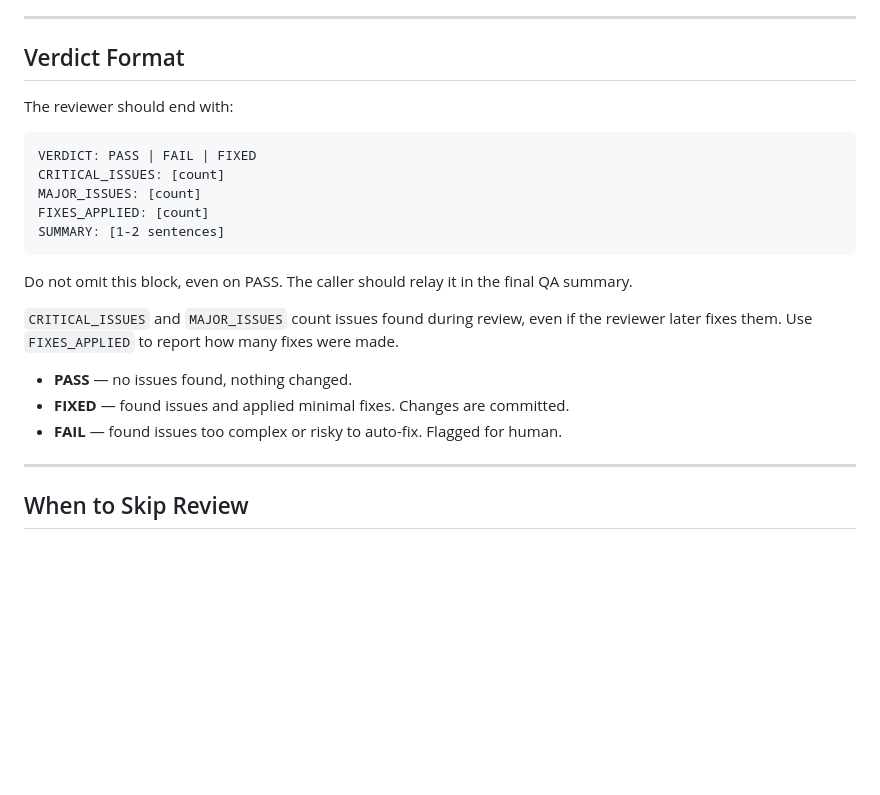
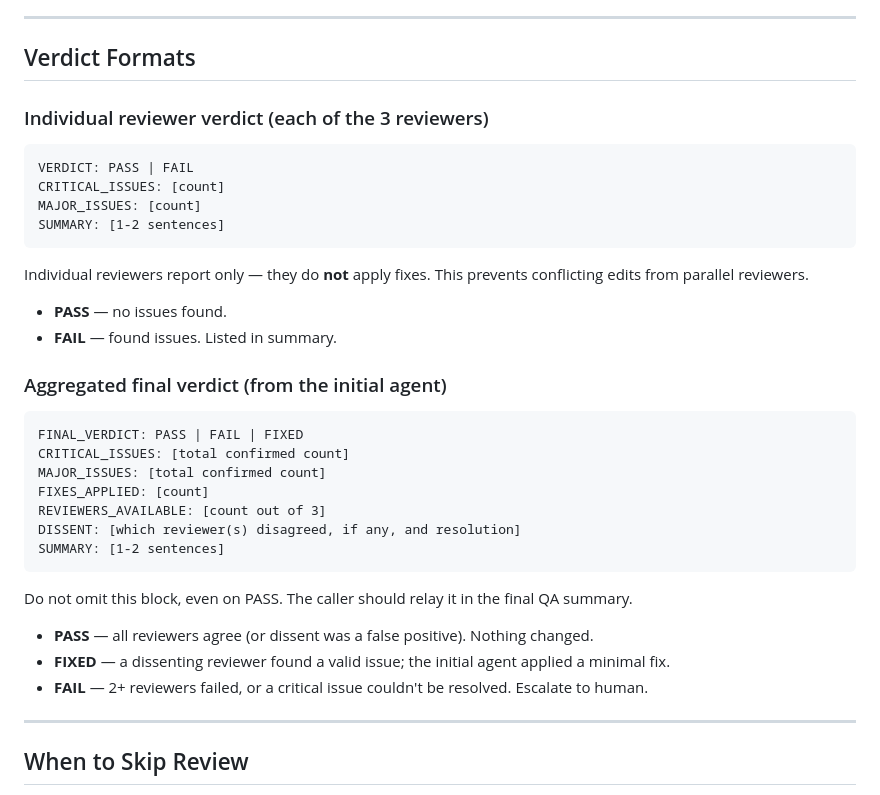
Before and after one commit to brando90/agents-config, a Markdown page: workflows/qa-correctness.md, the part around one of its changes. Rendered like a GitHub page; blank space fills up the shorter version.

````diff
--- a/workflows/qa-correctness.md
+++ b/workflows/qa-correctness.md
@@ -84,25 +179,41 @@ The reviewer MUST follow these principles:
 
 ---
 
-## Verdict Format
+## Verdict Formats
 
-The reviewer should end with:
+### Individual reviewer verdict (each of the 3 reviewers)
 
 ```
-VERDICT: PASS | FAIL | FIXED
+VERDICT: PASS | FAIL
 CRITICAL_ISSUES: [count]
 MAJOR_ISSUES: [count]
-FIXES_APPLIED: [count]
 SUMMARY: [1-2 sentences]
 ```
 
-Do not omit this block, even on PASS. The caller should relay it in the final QA summary.
+Individual reviewers report only — they do **not** apply fixes. This prevents
+conflicting edits from parallel reviewers.
 
-`CRITICAL_ISSUES` and `MAJOR_ISSUES` count issues found during review, even if the reviewer later fixes them. Use `FIXES_APPLIED` to report how many fixes were made.
+- **PASS** — no issues found.
+- **FAIL** — found issues. Listed in summary.
 
-- **PASS** — no issues found, nothing changed.
-- **FIXED** — found issues and applied minimal fixes. Changes are committed.
-- **FAIL** — found issues too complex or risky to auto-fix. Flagged for human.
+### Aggregated final verdict (from the initial agent)
+
+```
+FINAL_VERDICT: PASS | FAIL | FIXED
+CRITICAL_ISSUES: [total confirmed count]
+MAJOR_ISSUES: [total confirmed count]
+FIXES_APPLIED: [count]
+REVIEWERS_AVAILABLE: [count out of 3]
+DISSENT: [which reviewer(s) disagreed, if any, and resolution]
+SUMMARY: [1-2 sentences]
+```
+
+Do not omit this block, even on PASS. The caller should relay it in the final
+QA summary.
+
+- **PASS** — all reviewers agree (or dissent was a false positive). Nothing changed.
+- **FIXED** — a dissenting reviewer found a valid issue; the initial agent applied a minimal fix.
+- **FAIL** — 2+ reviewers failed, or a critical issue couldn't be resolved. Escalate to human.
 
 ---
 
````
Also changed, not shown: other parts of workflows/qa-correctness.md (+128 -33 lines), INDEX_RULES.md (+2 -2 lines), workflows/qa-structural.md (+6 -1 lines).
